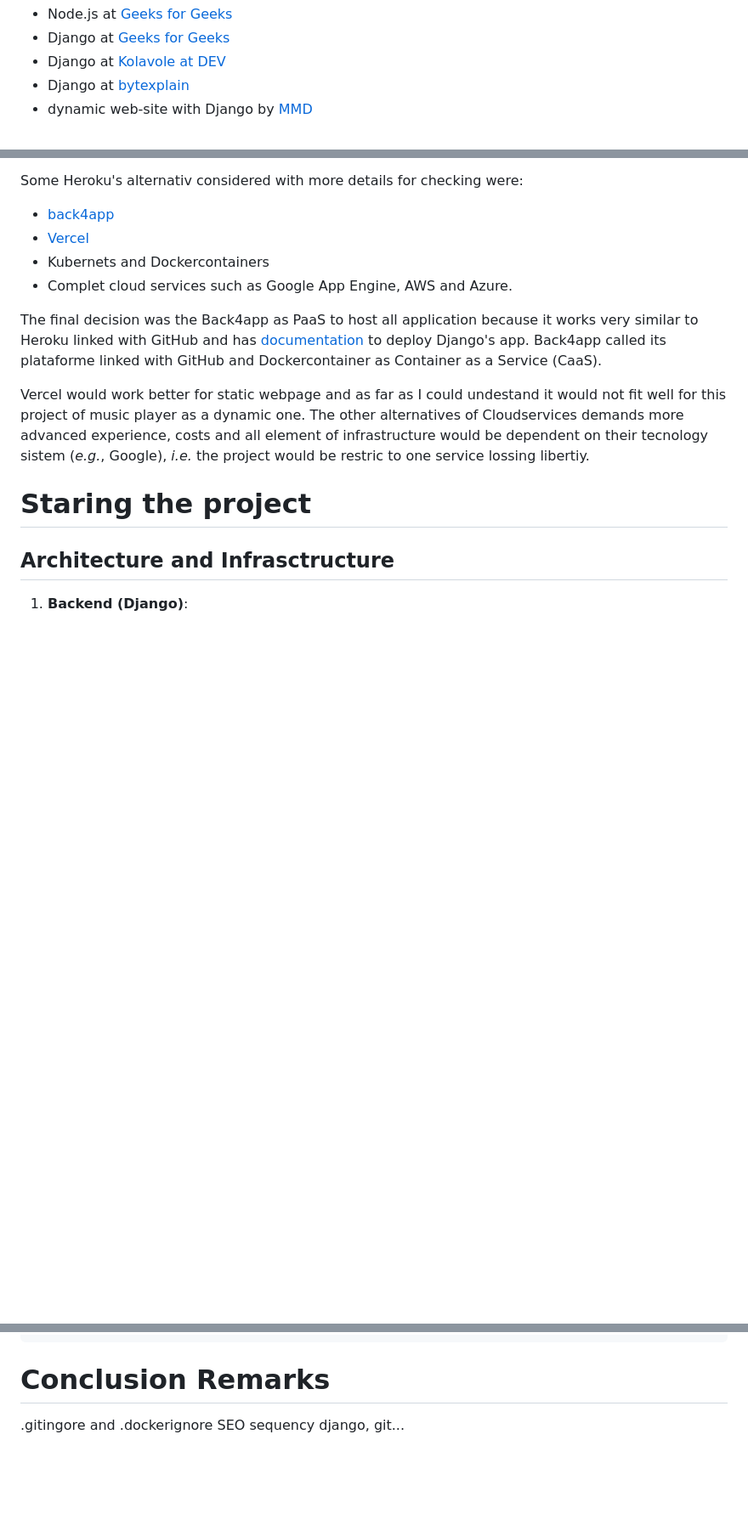
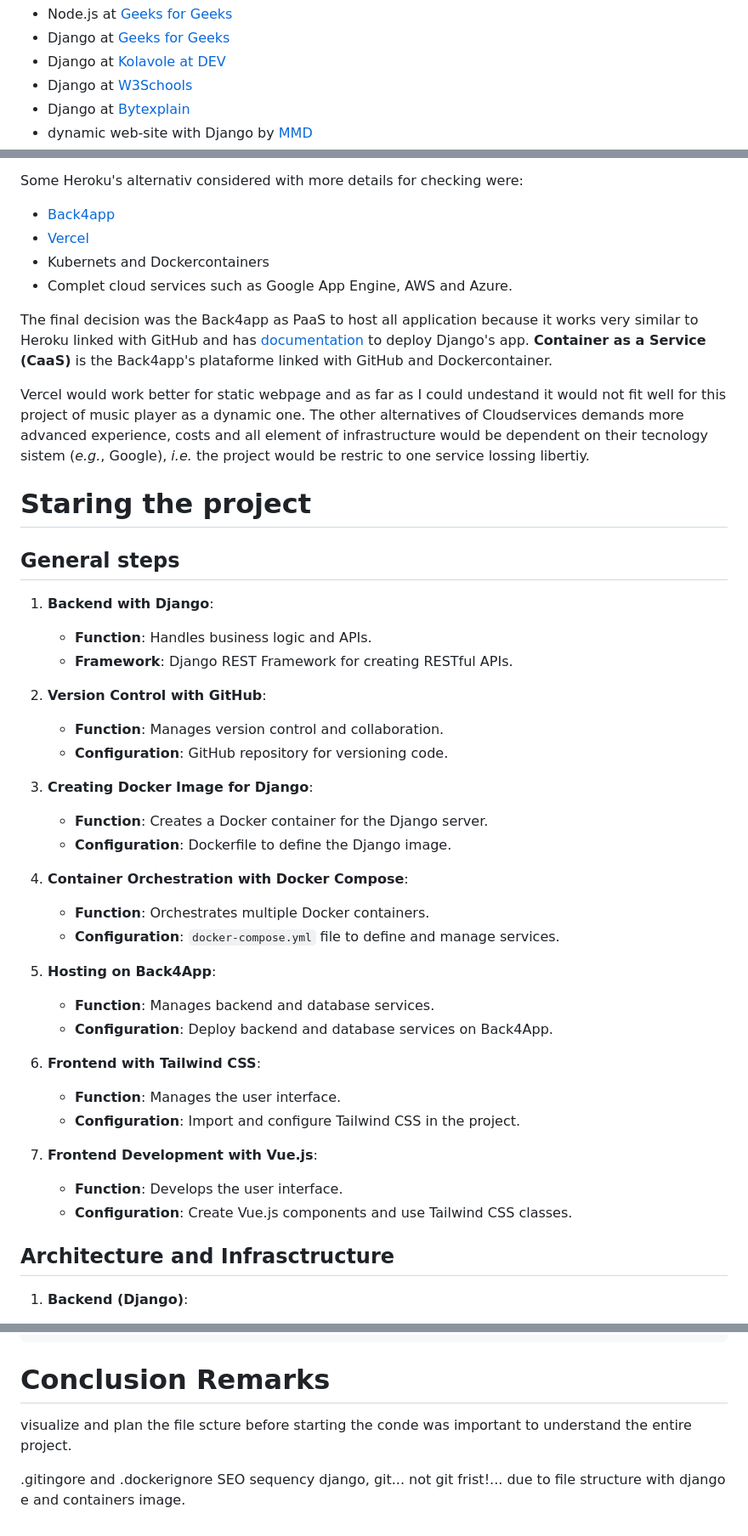
Before and after one commit to carloshsalvador/musicplayer, a Markdown page: README.md, 3 parts joined by grey strips. Shown at 85% size. Rendered like a GitHub page; blank space fills up the shorter version.

```diff
--- a/README.md
+++ b/README.md
@@ -63,5 +71,6 @@ Some tutorials was also considered to check the frameworks' aprouch with music a
  - Node.js at [Geeks for Geeks](https://www.geeksforgeeks.org/music-player-app-with-next-js-and-api/)
  - Django at [Geeks for Geeks](https://www.geeksforgeeks.org/music-player-using-django/)
  - Django at [Kolavole at DEV](https://dev.to/koladev/building-a-music-streaming-service-with-python-golang-and-react-from-system-design-to-coding-part-1-1c79)
- - Django at [bytexplain](https://bytexplain.com/how-to-build-a-music-sharing-app-using-django/)
+ - Django at [W3Schools](https://www.w3schools.com/django/)
+ - Django at [Bytexplain](https://bytexplain.com/how-to-build-a-music-sharing-app-using-django/)
 - dynamic web-site with Django by [MMD](https://developer.mozilla.org/en-US/docs/Learn/Server-side/Django/Deployment)
@@ -111,17 +121,47 @@ Unfortunatly Heroku has canceled its free service since 2022 ([Koyeb](https://ww
 - [Medium posts](https://medium.com/dictcp/top-6-heroku-alternative-drop-in-replacement-in-2022-ff456fe050e4): updated (<10 months). 6 Alternatives.
 
 Some Heroku's alternativ considered with more details for checking were:
-- [back4app](https://www.back4app.com/)
+- [Back4app](https://www.back4app.com/)
 - [Vercel](https://vercel.com/)
 - Kubernets and Dockercontainers
 - Complet cloud services such as Google App Engine, AWS and Azure.
 
-The final decision was the Back4app as PaaS to host all application because it works very similar to Heroku linked with GitHub and has [documentation](https://blog.back4app.com/how-to-deploy-a-django-application/) to deploy Django's app. Back4app called its plataforme linked with GitHub and Dockercontainer as Container as a Service (CaaS).
+The final decision was the Back4app as PaaS to host all application because it works very similar to Heroku linked with GitHub and has [documentation](https://blog.back4app.com/how-to-deploy-a-django-application/) to deploy Django's app. **Container as a Service (CaaS)** is the Back4app's plataforme linked with GitHub and Dockercontainer.
 
 Vercel would work better for static webpage and as far as I could undestand it would not fit well for this project of music player as a dynamic one. The other alternatives of Cloudservices demands more advanced experience, costs and all element of infrastructure would be dependent on their tecnology sistem (*e.g.*, Google), *i.e.* the project would be restric to one service lossing libertiy.
 
 
 # Staring the project
+
+## General steps
+
+1. **Backend with Django**:
+   - **Function**: Handles business logic and APIs.
+   - **Framework**: Django REST Framework for creating RESTful APIs.
+
+2. **Version Control with GitHub**:
+   - **Function**: Manages version control and collaboration.
+   - **Configuration**: GitHub repository for versioning code.
+
+3. **Creating Docker Image for Django**:
+   - **Function**: Creates a Docker container for the Django server.
+   - **Configuration**: Dockerfile to define the Django image.
+
+4. **Container Orchestration with Docker Compose**:
+   - **Function**: Orchestrates multiple Docker containers.
+   - **Configuration**: `docker-compose.yml` file to define and manage services.
+
+5. **Hosting on Back4App**:
+   - **Function**: Manages backend and database services.
+   - **Configuration**: Deploy backend and database services on Back4App.
+
+6. **Frontend with Tailwind CSS**:
+   - **Function**: Manages the user interface.
+   - **Configuration**: Import and configure Tailwind CSS in the project.
+
+7. **Frontend Development with Vue.js**:
+   - **Function**: Develops the user interface.
+   - **Configuration**: Create Vue.js components and use Tailwind CSS classes.
 
 ## Architecture and Infrasctructure
 
@@ -217,6 +263,8 @@ mymusicplayer/
 
 # Conclusion Remarks
 
+visualize and plan the file scture before starting the conde was important to understand the entire project.
+
 .gitingore and .dockerignore
 SEO
-sequency django, git...
+sequency django, git... not git frist!... due to file structure with django e and containers image.
```
Also changed, not shown: other parts of README.md (+24 -9 lines).
